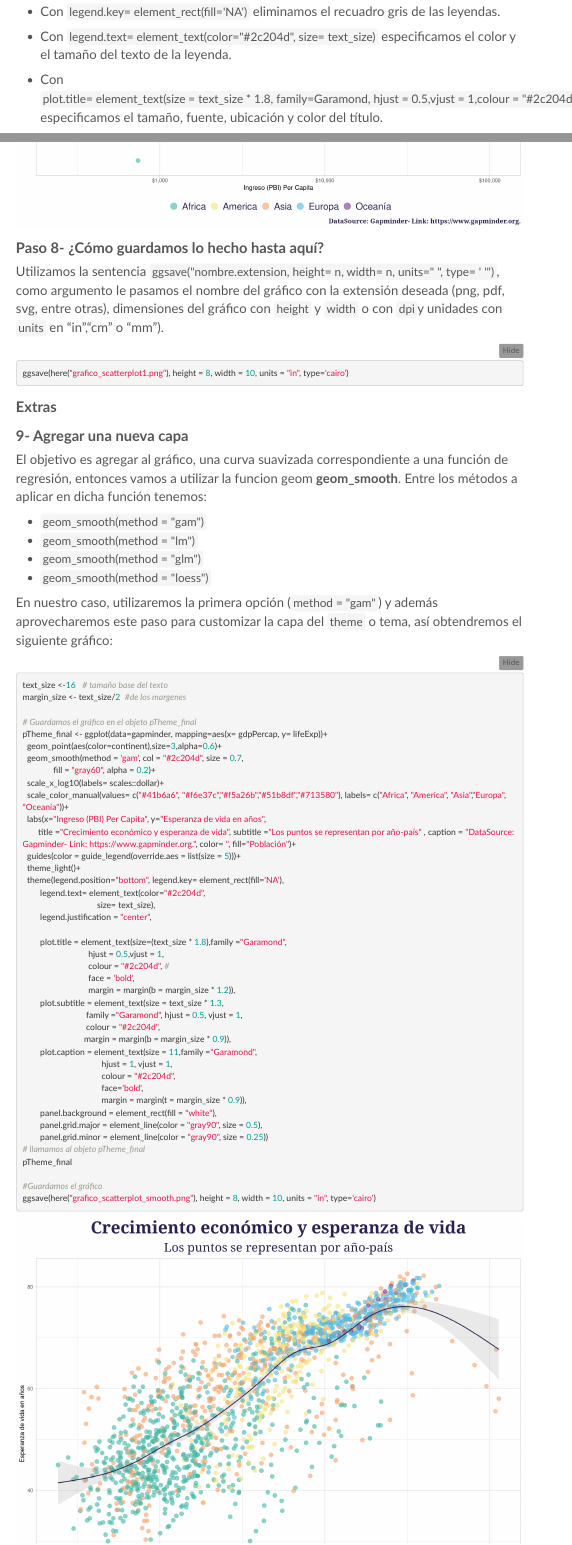
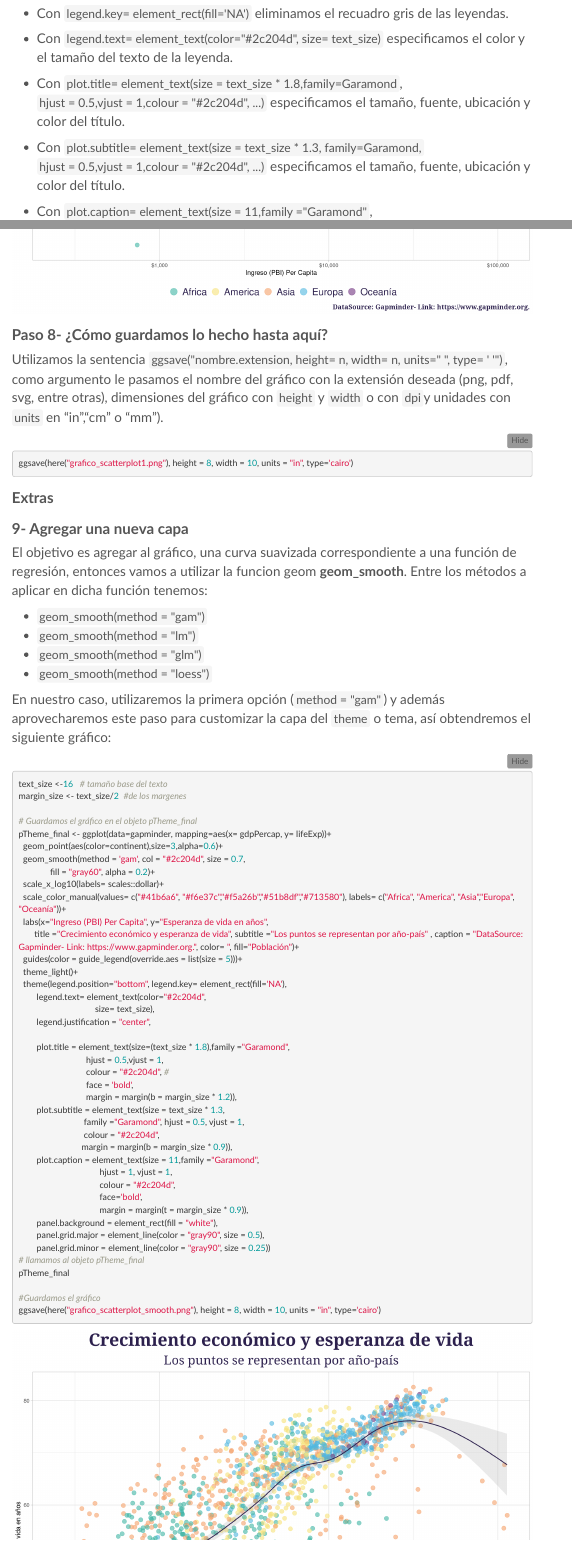
Before and after one commit to PatriLoto/viz-datos-con-ggplot2-para-WIDS2020, an R Markdown document (material/02_graficando_scatterplots_con_gapminder.Rmd): the page in a window 1100 px wide, from 12690 px down before the commit and from 13010 px down after it, so that both start at the same text, and a second part further down, joined at a grey line. Rendered offline with R 4.5, knitr and Pandoc, with nearby package versions; folded parts are opened; some code elsewhere in the file could not run offline; menus at the side of the page are left out; the gapminder table comes from the copy in Python's plotly package.

Commit message:
material de scatterplot finalizado

```diff
--- a/material/02_graficando_scatterplots_con_gapminder.Rmd
+++ b/material/02_graficando_scatterplots_con_gapminder.Rmd
@@ -348,8 +348,10 @@ este caso, le indicamos a R que la leyenda estará ubicada en la parte inferior
 
 - Con `legend.text= element_text(color="#2c204d", size= text_size)` especificamos el color y el tamaño del texto de la leyenda.
 
-- Con `plot.title= element_text(size = text_size * 1.8, family=Garamond, hjust = 0.5,vjust = 1,colour = "#2c204d", ...)` especificamos el tamaño, fuente, ubicación y color del título.
+- Con `plot.title= element_text(size = text_size * 1.8,family=Garamond`,
+`hjust = 0.5,vjust = 1,colour = "#2c204d", ...)` especificamos el tamaño, fuente, ubicación y color del título.
 
-- Con `plot.subtitle= element_text(size = text_size * 1.3, family=Garamond, hjust = 0.5,vjust = 1,colour = "#2c204d", ...)` especificamos el tamaño, fuente, ubicación y color del título.
+- Con `plot.subtitle= element_text(size = text_size * 1.3, family=Garamond,`
+`hjust = 0.5,vjust = 1,colour = "#2c204d", ...)` especificamos el tamaño, fuente, ubicación y color del título.
 
-- Con `plot.caption= element_text(size = 11,family ="Garamond", hjust = 1, vjust = 1, colour = "#2c204d",...)` especificamos el tamaño, fuente, ubicación y color del título.
+- Con `plot.caption= element_text(size = 11,family ="Garamond"`,
```
Also changed, not shown: material/02_graficando_scatterplots_con_gapminder.Rmd (5 more changed lines).
